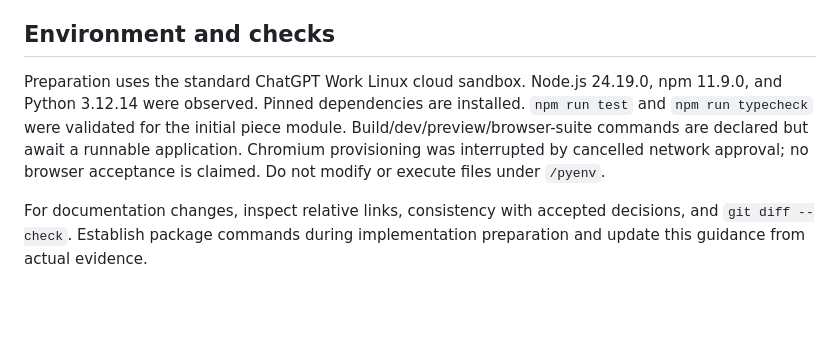
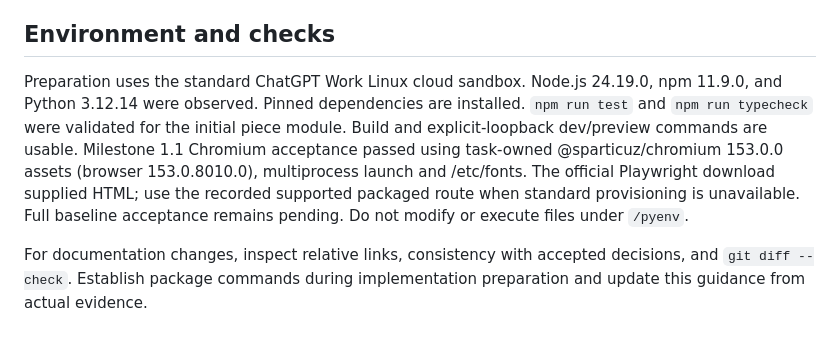
Before and after one commit to pchemguy/SDD-Manager-Demo-Tetris-ChatGPT-Work, a Markdown page: AGENTS.md, the part around the change. Drawn GitHub-style; blank space fills up the shorter version.

```diff
--- a/AGENTS.md
+++ b/AGENTS.md
@@ -26,6 +26,6 @@ Maintain these links and command guidance when owning artifacts appear. Keep exe
 
 ## Environment and checks
 
-Preparation uses the standard ChatGPT Work Linux cloud sandbox. Node.js 24.19.0, npm 11.9.0, and Python 3.12.14 were observed. Pinned dependencies are installed. `npm run test` and `npm run typecheck` were validated for the initial piece module. Build/dev/preview/browser-suite commands are declared but await a runnable application. Chromium provisioning was interrupted by cancelled network approval; no browser acceptance is claimed. Do not modify or execute files under `/pyenv`.
+Preparation uses the standard ChatGPT Work Linux cloud sandbox. Node.js 24.19.0, npm 11.9.0, and Python 3.12.14 were observed. Pinned dependencies are installed. `npm run test` and `npm run typecheck` were validated for the initial piece module. Build and explicit-loopback dev/preview commands are usable. Milestone 1.1 Chromium acceptance passed using task-owned @sparticuz/chromium 153.0.0 assets (browser 153.0.8010.0), multiprocess launch and /etc/fonts. The official Playwright download supplied HTML; use the recorded supported packaged route when standard provisioning is unavailable. Full baseline acceptance remains pending. Do not modify or execute files under `/pyenv`.
 
 For documentation changes, inspect relative links, consistency with accepted decisions, and `git diff --check`. Establish package commands during implementation preparation and update this guidance from actual evidence.
```
Also changed, not shown: docs/dev/TASKS.md (+4 -2 lines), 1 other file.
